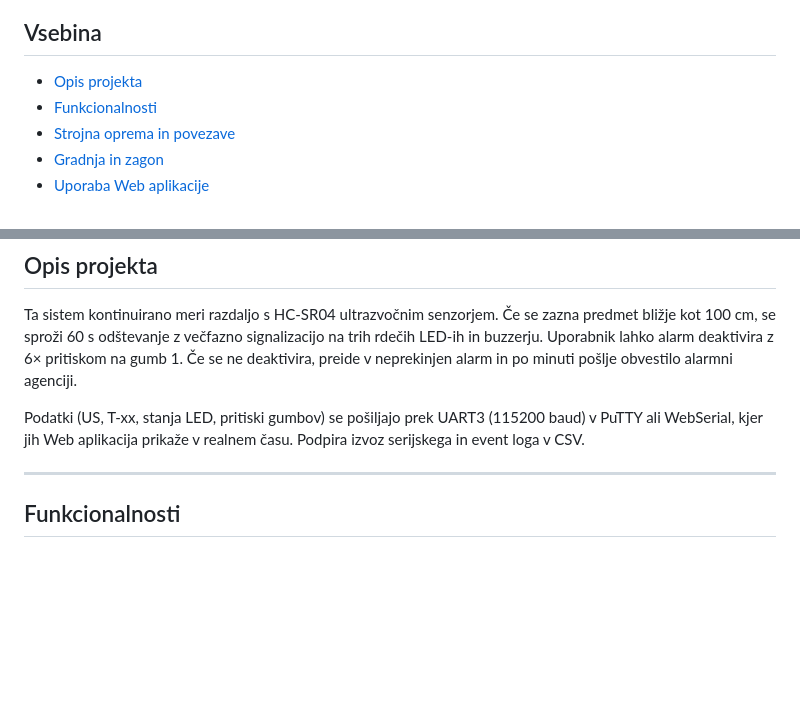
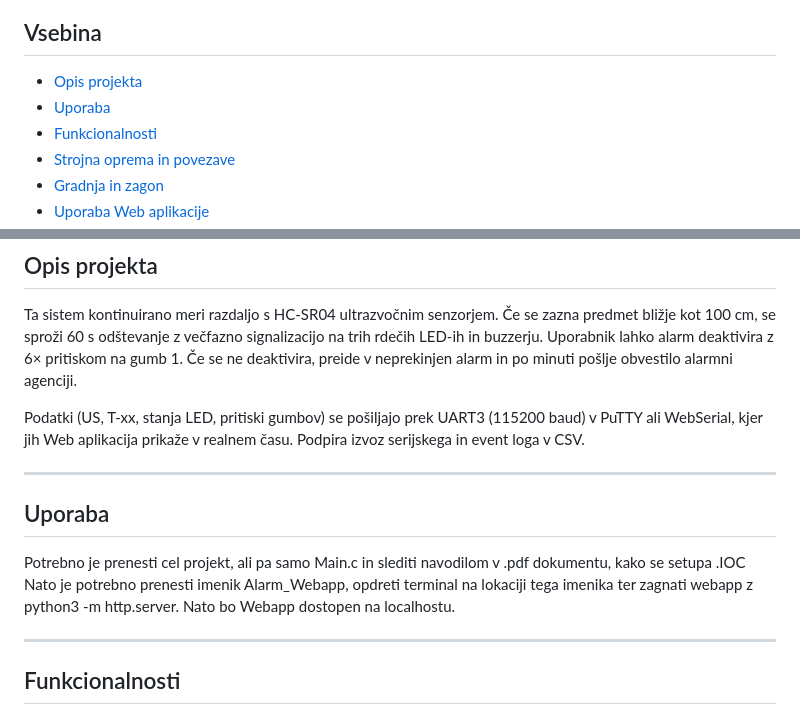
Before and after one commit to ByteAdam/stm32h750-alarmni-sistem, a Markdown page: README.md, 2 parts joined by grey strips. Rendered like a GitHub page; blank space fills up the shorter version.

```diff
--- a/README.md
+++ b/README.md
@@ -7,6 +7,7 @@ Projekt: alarmni sistem na STM32H750 z ultrazvočnim senzorjem, LED signalizacij
 ## Vsebina
 
 - [Opis projekta](#opis-projekta)
+- [Uporaba](#uporaba)
 - [Funkcionalnosti](#funkcionalnosti)
 - [Strojna oprema in povezave](#strojna-oprema-in-povezave)
 - [Gradnja in zagon](#gradnja-in-zagon)
@@ -21,6 +22,13 @@ Projekt: alarmni sistem na STM32H750 z ultrazvočnim senzorjem, LED signalizacij
 Ta sistem kontinuirano meri razdaljo s HC-SR04 ultrazvočnim senzorjem. Če se zazna predmet bližje kot 100 cm, se sproži 60 s odštevanje z večfazno signalizacijo na trih rdečih LED-ih in buzzerju. Uporabnik lahko alarm deaktivira z 6× pritiskom na gumb 1. Če se ne deaktivira, preide v neprekinjen alarm in po minuti pošlje obvestilo alarmni agenciji.
 
 Podatki (US, T-xx, stanja LED, pritiski gumbov) se pošiljajo prek UART3 (115200 baud) v PuTTY ali WebSerial, kjer jih Web aplikacija prikaže v realnem času. Podpira izvoz serijskega in event loga v CSV.
+
+---
+
+## Uporaba
+
+Potrebno je prenesti cel projekt, ali pa samo Main.c in slediti navodilom v .pdf dokumentu, kako se setupa .IOC
+Nato je potrebno prenesti imenik Alarm_Webapp, opdreti terminal na lokaciji tega imenika ter zagnati webapp z python3 -m http.server. Nato bo Webapp dostopen na localhostu.
 
 ---
 
```
